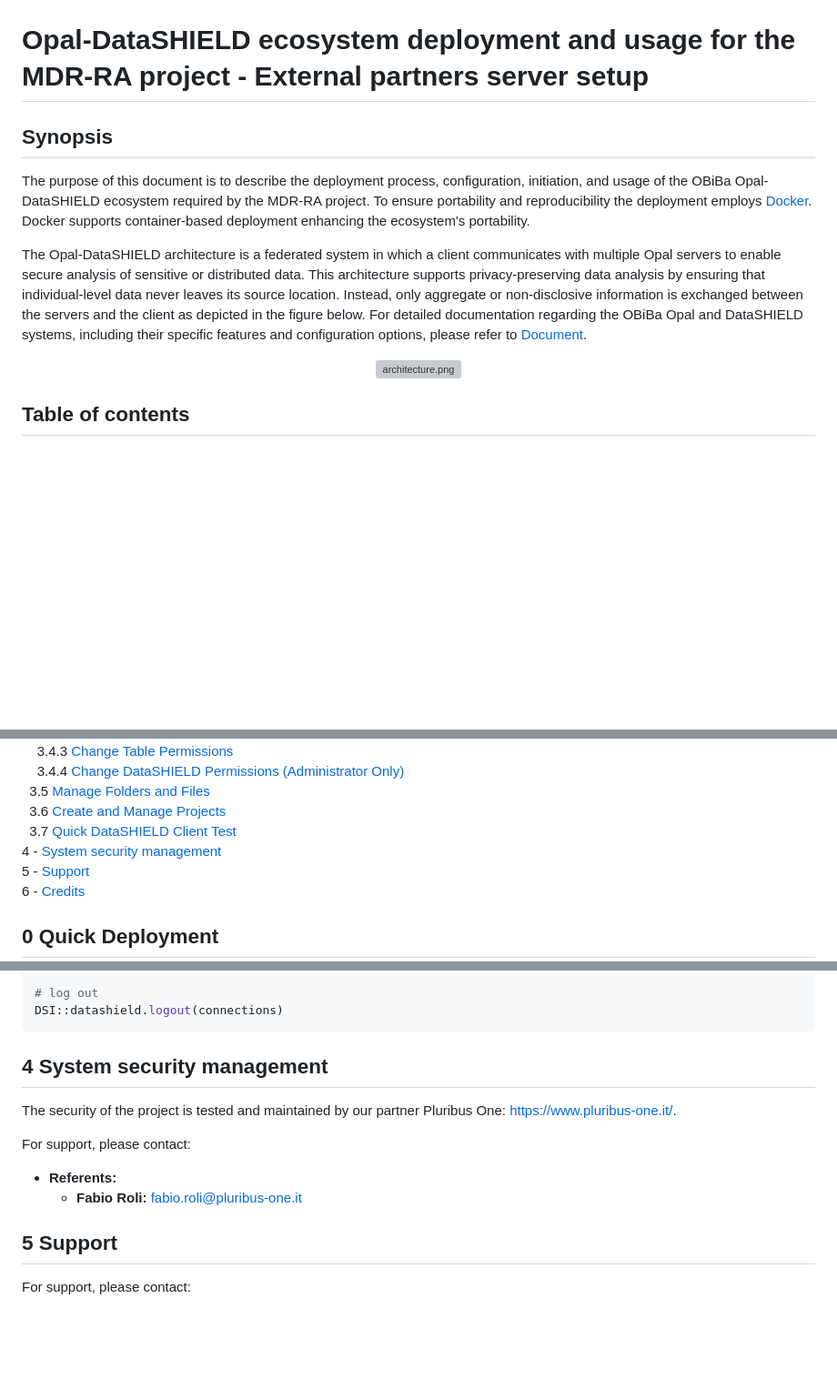
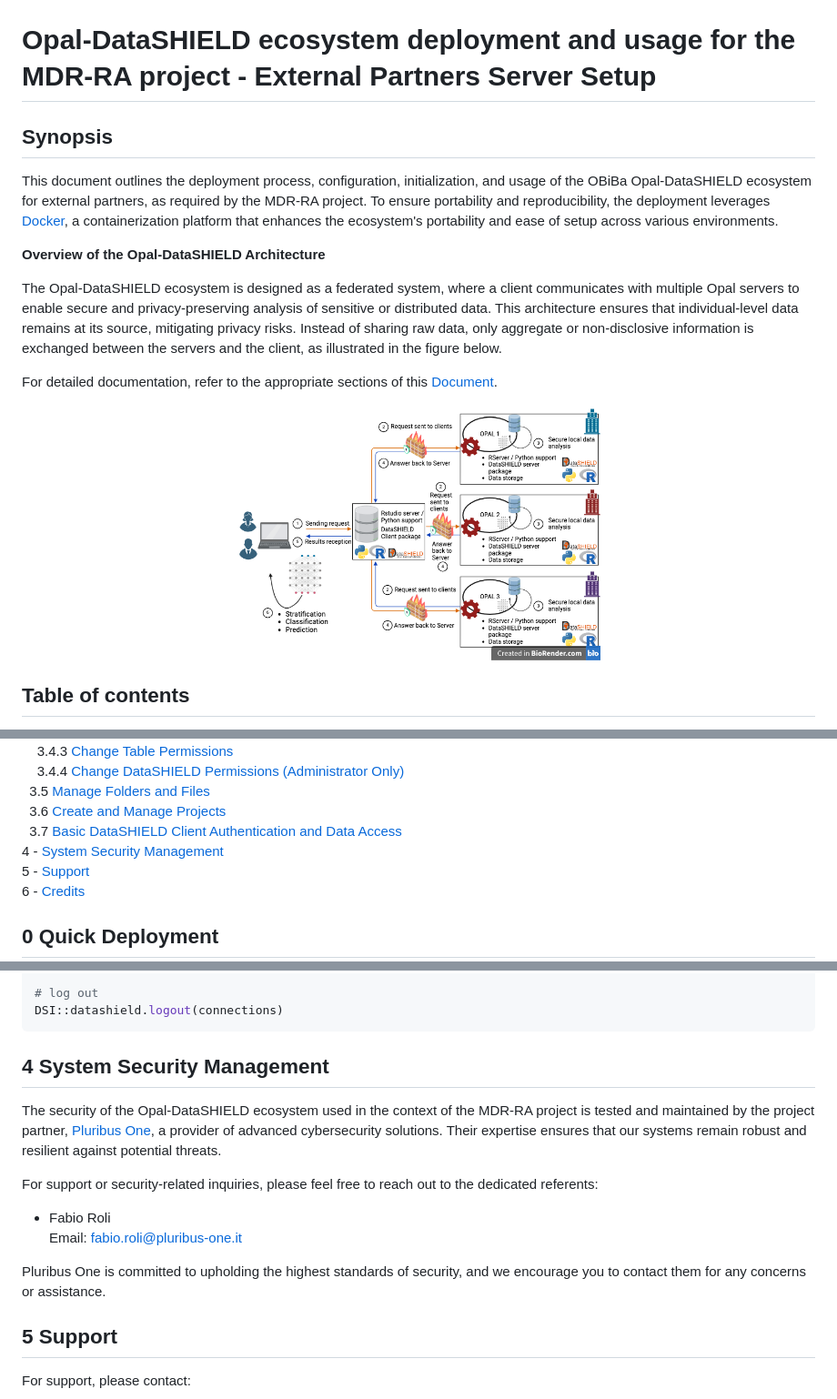
Before and after one commit to InfOmics/MDR-RA-Opal-DataSHIELD-documentation, a Markdown page: README.md, 3 parts joined by grey strips. Shown at 91% size. Drawn GitHub-style; pictures changed too: docs/imgs/opal-datashield.png (added); blank space fills up the shorter version; grey boxes are pictures that could not be loaded.

Commit message:
review advanced docs + add datashield image

````diff
--- a/README.md
+++ b/README.md
@@ -5,23 +5,30 @@
     <img src="docs/imgs/mdr-ra.png" alt="mdr-ra.png" width=400 />
 </p>
 
-# Opal-DataSHIELD ecosystem deployment and usage for the MDR-RA project - External partners server setup
+# Opal-DataSHIELD ecosystem deployment and usage for the MDR-RA project - External Partners Server Setup
 
 ## Synopsis
-The purpose of this document is to describe the deployment process, configuration,
-initiation, and usage of the OBiBa Opal-DataSHIELD ecosystem required by the MDR-RA
-project. To ensure portability and reproducibility the deployment employs [Docker](https://www.docker.com/).
-Docker supports container-based deployment enhancing the ecosystem's portability.
 
-The Opal-DataSHIELD architecture is a federated system in which a client communicates
-with multiple Opal servers to enable secure analysis of sensitive or distributed data.
-This architecture supports privacy-preserving data analysis by ensuring that individual-level
-data never leaves its source location. Instead, only aggregate or non-disclosive information
-is exchanged between the servers and the client as depicted in the figure below.
-For detailed documentation regarding the OBiBa Opal and DataSHIELD systems, including their specific features and configuration options, please refer to [Document](docs/AdvancedTopics.md).
+This document outlines the deployment process, configuration, initialization, and
+usage of the OBiBa Opal-DataSHIELD ecosystem for external partners, as required
+by the MDR-RA project. To ensure portability and reproducibility, the deployment
+leverages [Docker](https://www.docker.com/), a containerization platform that
+enhances the ecosystem's portability and ease of setup across various environments.
+
+**Overview of the Opal-DataSHIELD Architecture**
+
+The Opal-DataSHIELD ecosystem is designed as a federated system, where a client
+communicates with multiple Opal servers to enable secure and privacy-preserving
+analysis of sensitive or distributed data. This architecture ensures that
+individual-level data remains at its source, mitigating privacy risks. Instead
+of sharing raw data, only aggregate or non-disclosive information is exchanged
+between the servers and the client, as illustrated in the figure below.
+
+For detailed documentation, refer to the appropriate sections of this
+[Document](docs/AdvancedTopics.md).
 
 <p align="center">
-    <img src="docs/imgs/Opal_DataSHIELD_architecture.png" alt="architecture.png" width=600 />
+    <img src="docs/imgs/opal-datashield.png" alt="opal-datashield.png" width=400 />
 </p>
 
 ## Table of contents
@@ -49,8 +56,8 @@ For detailed documentation regarding the OBiBa Opal and DataSHIELD systems, incl
 <br>&nbsp;&nbsp;&nbsp;&nbsp;3.4.4 [Change DataSHIELD Permissions (Administrator Only)](#344-change-datashield-permissions-administrator-only)
 <br>&nbsp;&nbsp;3.5 [Manage Folders and Files](#35-manage-folders-and-files)
 <br>&nbsp;&nbsp;3.6 [Create and Manage Projects](#36-create-and-manage-projects)
-<br>&nbsp;&nbsp;3.7 [Quick DataSHIELD Client Test](#37-quick-datashield-client-test)
-<br>4 - [System security management](#4-security)
+<br>&nbsp;&nbsp;3.7 [Basic DataSHIELD Client Authentication and Data Access](#37-basic-datashield-client-authentication-and-data-access)
+<br>4 - [System Security Management](#4-system-security-management)
 <br>5 - [Support](#5-support)
 <br>6 - [Credits](#6-credits)
 
@@ -802,12 +809,22 @@ ds.colnames(x = 'Example')
 DSI::datashield.logout(connections)
 ```
 
-## 4 System security management
-The security of the project is tested and maintained by our partner Pluribus One: https://www.pluribus-one.it/.
+## 4 System Security Management
 
-For support, please contact:
-* **Referents:**
-    - **Fabio Roli:** fabio.roli@pluribus-one.it
+The security of the Opal-DataSHIELD ecosystem used in the context of the MDR-RA
+project is tested and maintained by the project partner,
+[Pluribus One](https://www.pluribus-one.it/), a provider of advanced cybersecurity
+solutions. Their expertise ensures that our systems remain robust and resilient
+against potential threats.
+
+For support or security-related inquiries, please feel free to reach out to the
+dedicated referents:
+
+- Fabio Roli
+    <br>Email: fabio.roli@pluribus-one.it
+
+Pluribus One is committed to upholding the highest standards of security, and we
+encourage you to contact them for any concerns or assistance.
 
 ## 5 Support
 
````
Also changed, not shown: docs/AdvancedTopics.md (+196 -25 lines).
